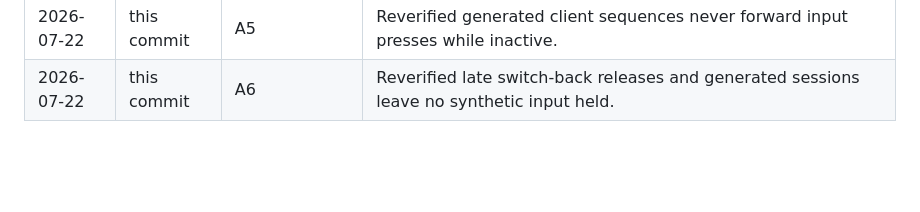
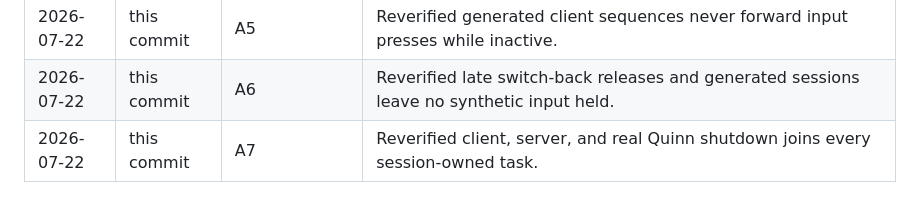
Before and after one commit to tapthaker/nexdesk, a Markdown page: docs/testability-plan.md, the part around one of its changes. GitHub-like rendering; blank space fills up the shorter version.

Commit message:
Verify session task shutdown

```diff
--- a/docs/testability-plan.md
+++ b/docs/testability-plan.md
@@ -472,3 +472,4 @@ The first complete client/server rigs must cover these release-blocking invarian
 | 2026-07-22 | this commit | A4 | Reverified lock handling in both capture modes releases local grabs before blocked network notification. |
 | 2026-07-22 | this commit | A5 | Reverified generated client sequences never forward input presses while inactive. |
 | 2026-07-22 | this commit | A6 | Reverified late switch-back releases and generated sessions leave no synthetic input held. |
+| 2026-07-22 | this commit | A7 | Reverified client, server, and real Quinn shutdown joins every session-owned task. |
```
Also changed, not shown: other parts of docs/testability-plan.md (+1 -1 lines).
